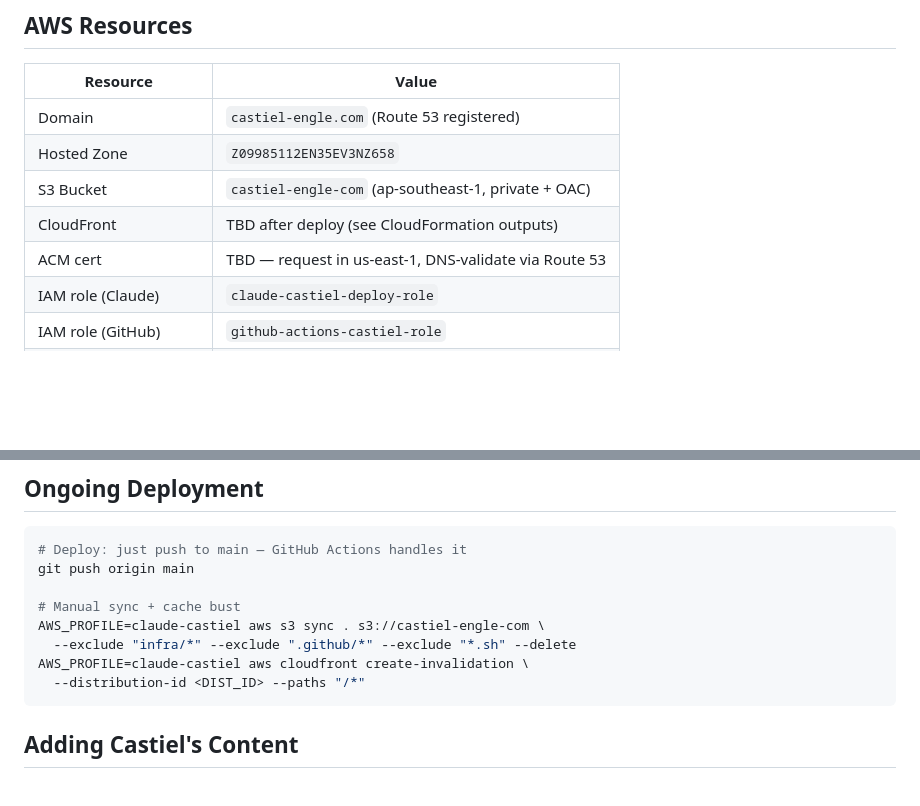
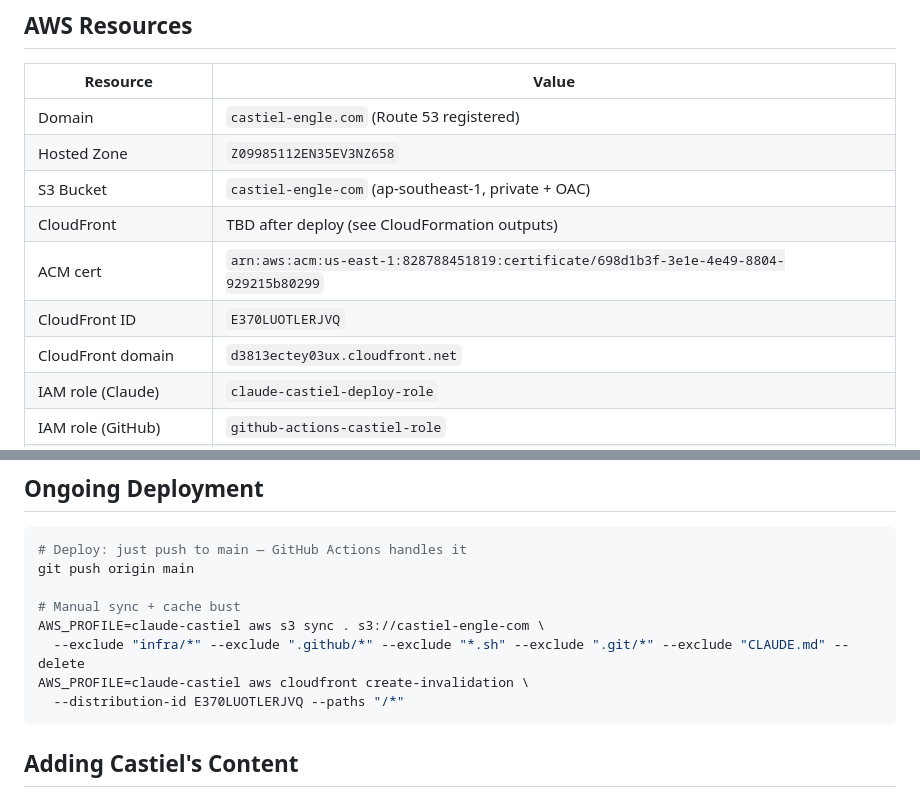
Before and after one commit to vernonengle/castiel-website, a Markdown page: CLAUDE.md, 2 parts joined by grey strips. GitHub-like rendering; blank space fills up the shorter version.

Commit message:
Update CLAUDE.md with live resource IDs (CloudFront, ACM cert)

````diff
--- a/CLAUDE.md
+++ b/CLAUDE.md
@@ -40,7 +40,9 @@ castiel/
 | Hosted Zone | `Z09985112EN35EV3NZ658` |
 | S3 Bucket | `castiel-engle-com` (ap-southeast-1, private + OAC) |
 | CloudFront | TBD after deploy (see CloudFormation outputs) |
-| ACM cert | TBD — request in us-east-1, DNS-validate via Route 53 |
+| ACM cert | `arn:aws:acm:us-east-1:828788451819:certificate/698d1b3f-3e1e-4e49-8804-929215b80299` |
+| CloudFront ID | `E370LUOTLERJVQ` |
+| CloudFront domain | `d3813ectey03ux.cloudfront.net` |
 | IAM role (Claude) | `claude-castiel-deploy-role` |
 | IAM role (GitHub) | `github-actions-castiel-role` |
 | CloudFormation stacks | `castiel-iam`, `castiel-engle-com` |
@@ -90,9 +92,9 @@ git push origin main
 
 # Manual sync + cache bust
 AWS_PROFILE=claude-castiel aws s3 sync . s3://castiel-engle-com \
-  --exclude "infra/*" --exclude ".github/*" --exclude "*.sh" --delete
+  --exclude "infra/*" --exclude ".github/*" --exclude "*.sh" --exclude ".git/*" --exclude "CLAUDE.md" --delete
 AWS_PROFILE=claude-castiel aws cloudfront create-invalidation \
-  --distribution-id <DIST_ID> --paths "/*"
+  --distribution-id E370LUOTLERJVQ --paths "/*"
 ```
 
 ## Adding Castiel's Content
````
